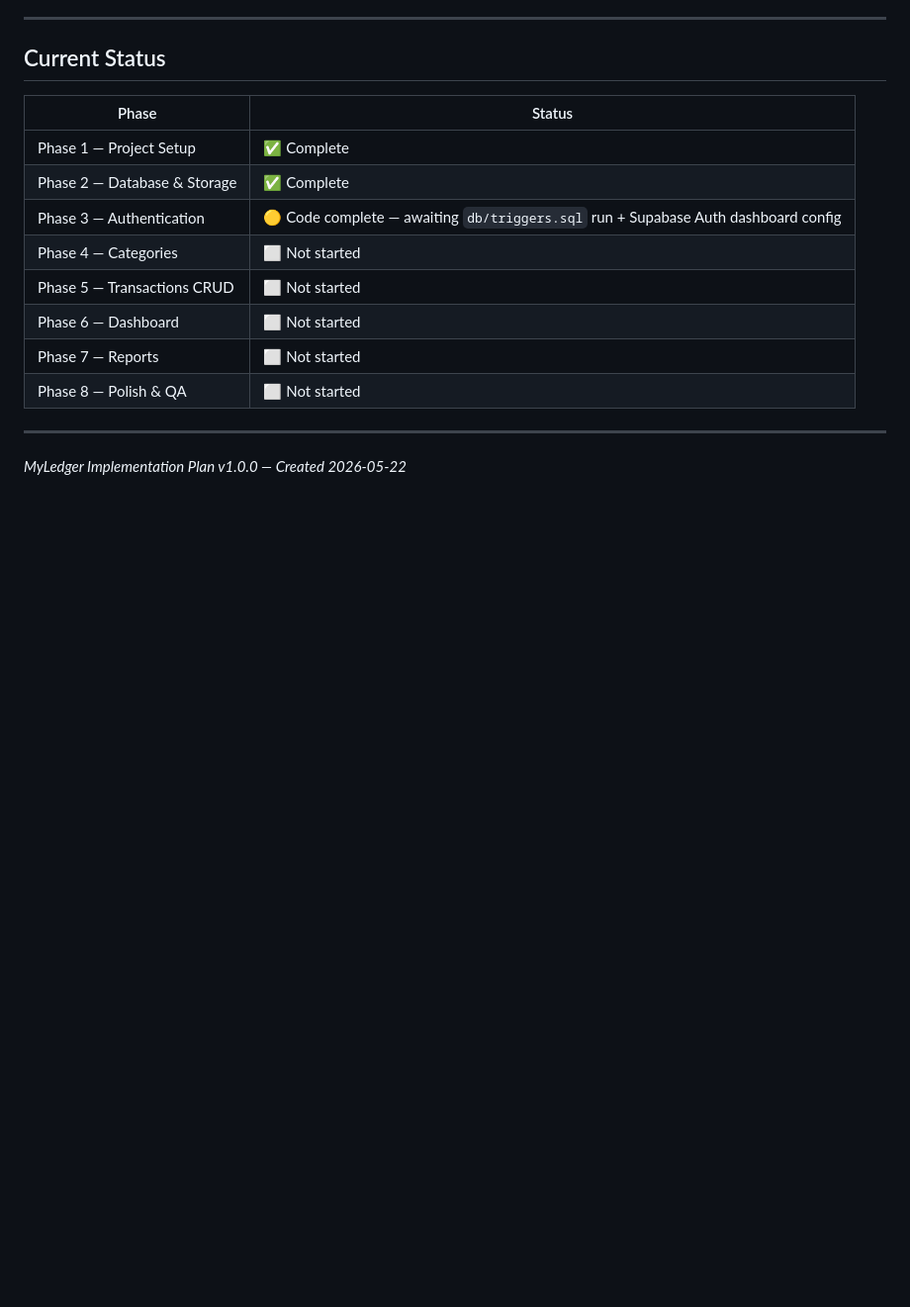
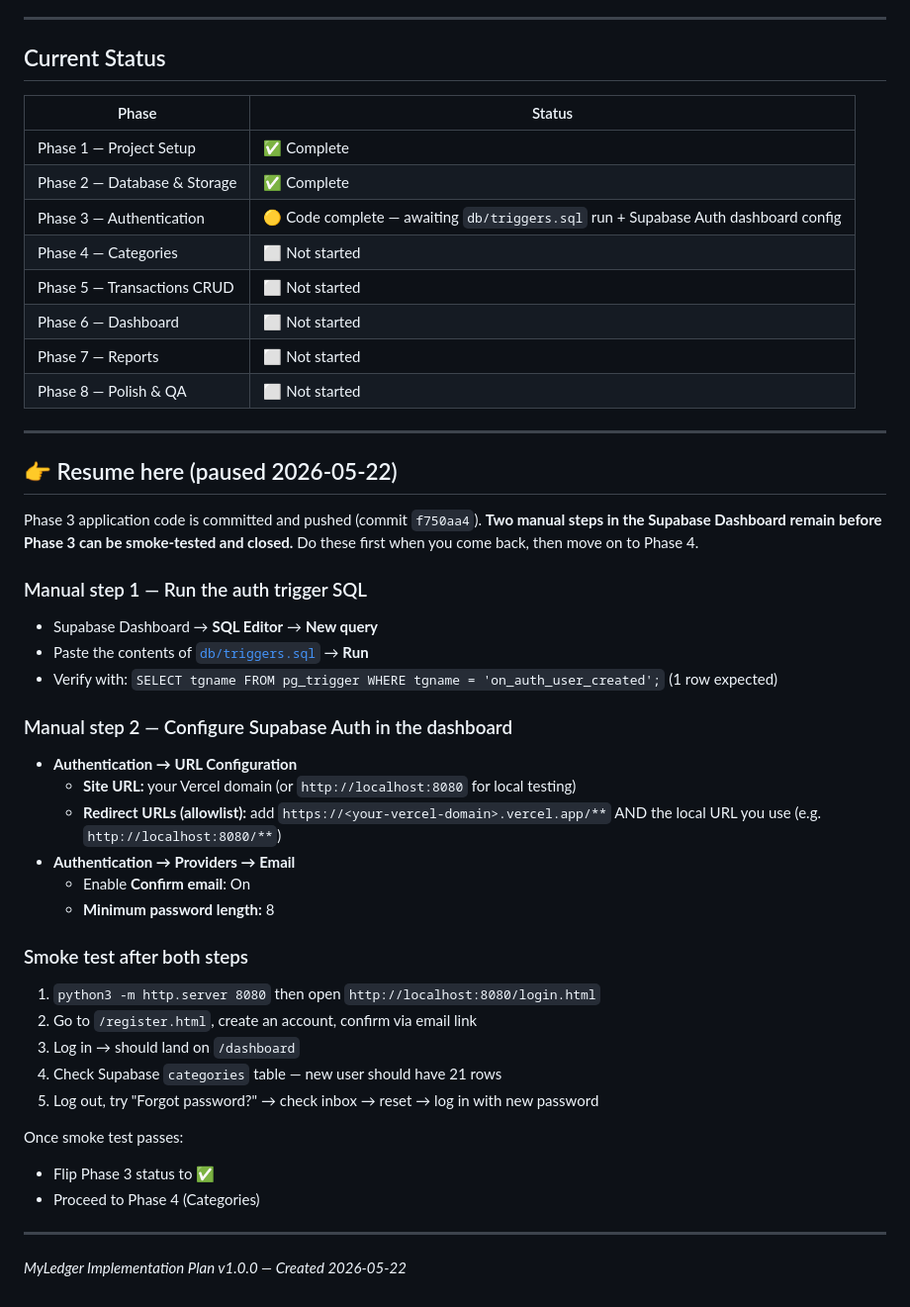
Before and after one commit to ariffjamili/my-ledger, a Markdown page: docs/IMPLEMENTATION_PLAN.md, the part around the change. Shown at 99% size. GitHub-like rendering; blank space fills up the shorter version.

Commit message:
docs: add Resume-here checkpoint for Phase 3 manual steps
Captures the two outstanding Supabase Dashboard tasks (run
db/triggers.sql, configure Auth URL/email settings) and the
smoke-test plan, so work can be picked back up cleanly.

Co-Authored-By: Claude Opus 4.7 <noreply@anthropic.com>

```diff
--- a/docs/IMPLEMENTATION_PLAN.md
+++ b/docs/IMPLEMENTATION_PLAN.md
@@ -588,4 +588,35 @@ Format: [Keep a Changelog](https://keepachangelog.com/en/1.0.0/)
 
 ---
 
+## 👉 Resume here (paused 2026-05-22)
+
+Phase 3 application code is committed and pushed (commit `f750aa4`).
+**Two manual steps in the Supabase Dashboard remain before Phase 3 can be smoke-tested and closed.** Do these first when you come back, then move on to Phase 4.
+
+### Manual step 1 — Run the auth trigger SQL
+- Supabase Dashboard → **SQL Editor** → **New query**
+- Paste the contents of [`db/triggers.sql`](../db/triggers.sql) → **Run**
+- Verify with: `SELECT tgname FROM pg_trigger WHERE tgname = 'on_auth_user_created';` (1 row expected)
+
+### Manual step 2 — Configure Supabase Auth in the dashboard
+- **Authentication → URL Configuration**
+  - **Site URL:** your Vercel domain (or `http://localhost:8080` for local testing)
+  - **Redirect URLs (allowlist):** add `https://<your-vercel-domain>.vercel.app/**` AND the local URL you use (e.g. `http://localhost:8080/**`)
+- **Authentication → Providers → Email**
+  - Enable **Confirm email**: On
+  - **Minimum password length:** 8
+
+### Smoke test after both steps
+1. `python3 -m http.server 8080` then open `http://localhost:8080/login.html`
+2. Go to `/register.html`, create an account, confirm via email link
+3. Log in → should land on `/dashboard`
+4. Check Supabase `categories` table — new user should have 21 rows
+5. Log out, try "Forgot password?" → check inbox → reset → log in with new password
+
+Once smoke test passes:
+- Flip Phase 3 status to ✅
+- Proceed to Phase 4 (Categories)
+
+---
+
 *MyLedger Implementation Plan v1.0.0 — Created 2026-05-22*
```
